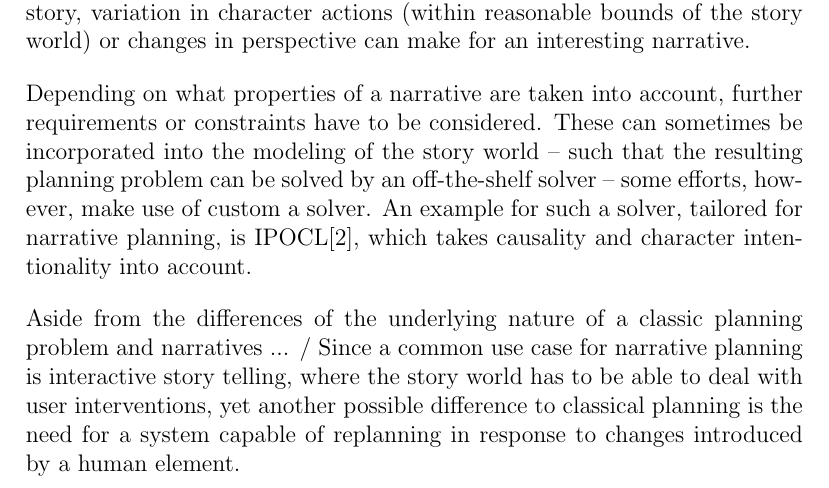
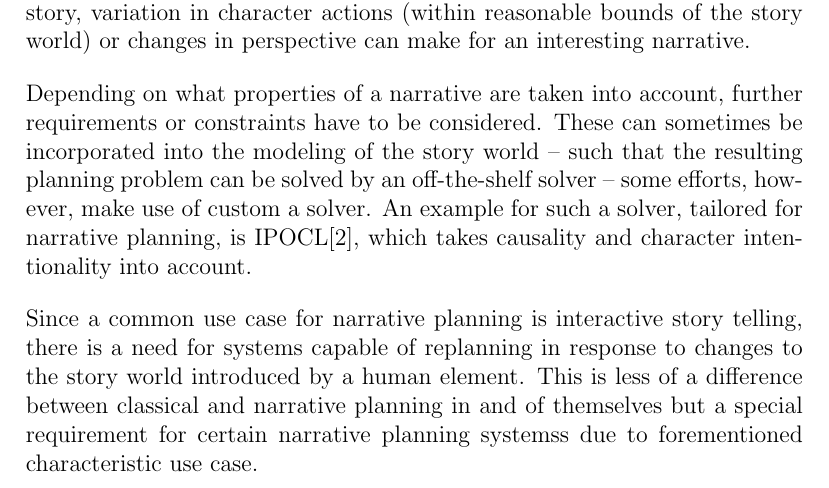
Before and after one commit to IllDepence/ai_seminar, a LaTeX document (ausarbeitung/ausarbeitung.tex, which reads ausarbeitung/differences.tex): part of page 3 of 5, cut so that both start at the same text. Compiled offline with pdfLaTeX.

Commit message:
differences done

```diff
--- a/ausarbeitung/differences.tex
+++ b/ausarbeitung/differences.tex
@@ -3,8 +3,8 @@ Although the process of generating a story can be modeled as a planning task, th
 
 Depending on what properties of a narrative are taken into account, further requirements or constraints have to be considered. These can sometimes be incorporated into the modeling of the story world -- such that the resulting planning problem can be solved by an off-the-shelf solver -- some efforts, however, make use of custom a solver. An example for such a solver, tailored for narrative planning, is IPOCL\cite{Riedl04}, which takes causality and character intentionality into account.
 
-Aside from the differences of the underlying nature of a classic planning problem and narratives ... / Since a common use case for narrative planning is interactive story telling, where the story world has to be able to deal with user interventions, yet another possible difference to classical planning is the need for a system capable of replanning in response to changes introduced by a human element.
-% evtl noch: in case of IS, replanning
+Since a common use case for narrative planning is interactive story telling, there is a need for systems capable of replanning in response to changes to the story world introduced by a human element. This is less of a difference between classical and narrative planning in and of themselves but a special requirement for certain narrative planning systemss due to forementioned characteristic use case.
+% evtl noch: in case of IS, replanning ✓
 %
 %
 %
```
Also changed, not shown: ausarbeitung/modeling.tex (+2 -0 lines), ausarbeitung/ausarbeitung.pdf.
